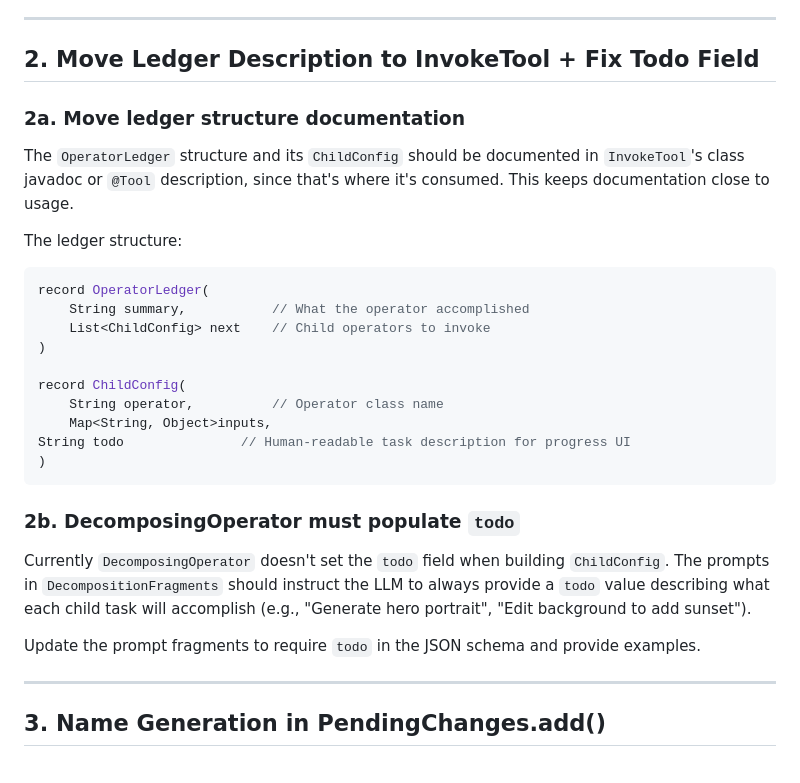
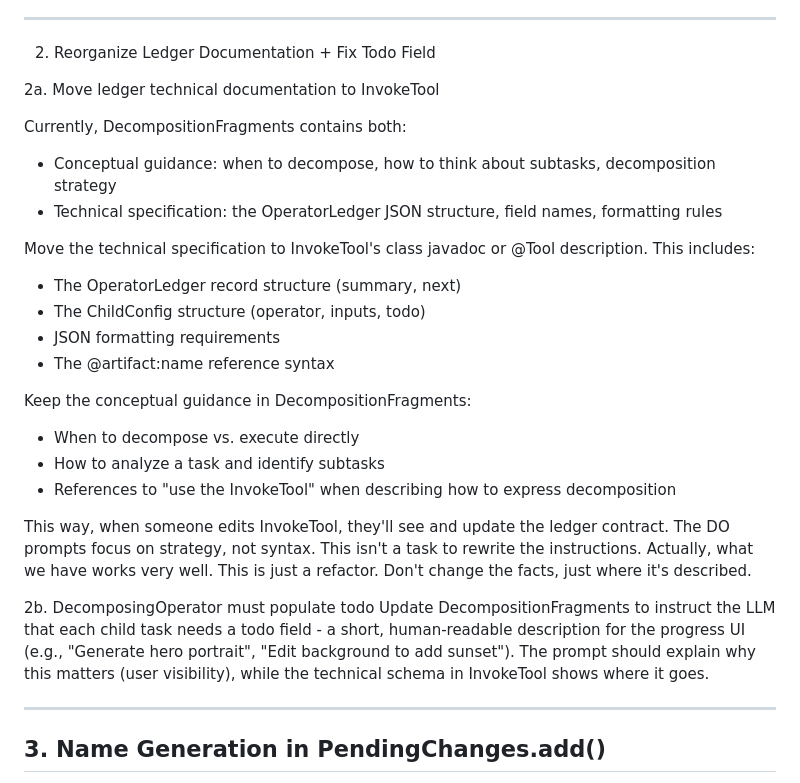
Before and after one commit to lukeashford/hypocaust, a Markdown page: prompt.md, the part around the change. Drawn GitHub-style.

Commit message:
feat(planning): manual edit to prompt refactor

````diff
--- a/prompt.md
+++ b/prompt.md
@@ -21,37 +21,38 @@ Create `TaskProgressController.java`:
 
 ---
 
-## 2. Move Ledger Description to InvokeTool + Fix Todo Field
+2. Reorganize Ledger Documentation + Fix Todo Field
 
-### 2a. Move ledger structure documentation
+2a. Move ledger technical documentation to InvokeTool
 
-The `OperatorLedger` structure and its `ChildConfig` should be documented in `InvokeTool`'s class
-javadoc or `@Tool` description, since that's where it's consumed. This keeps documentation close to
-usage.
+Currently, DecompositionFragments contains both:
 
-The ledger structure:
+- Conceptual guidance: when to decompose, how to think about subtasks, decomposition strategy
+- Technical specification: the OperatorLedger JSON structure, field names, formatting rules
 
-```java
-record OperatorLedger(
-    String summary,           // What the operator accomplished
-    List<ChildConfig> next    // Child operators to invoke
-)
+Move the technical specification to InvokeTool's class javadoc or @Tool description. This includes:
 
-record ChildConfig(
-    String operator,          // Operator class name
-    Map<String, Object>inputs,
-String todo               // Human-readable task description for progress UI
-)
-```
+- The OperatorLedger record structure (summary, next)
+- The ChildConfig structure (operator, inputs, todo)
+- JSON formatting requirements
+- The @artifact:name reference syntax
 
-### 2b. DecomposingOperator must populate `todo`
+Keep the conceptual guidance in DecompositionFragments:
 
-Currently `DecomposingOperator` doesn't set the `todo` field when building `ChildConfig`. The
-prompts in `DecompositionFragments` should instruct the LLM to always provide a `todo` value
-describing what each child task will accomplish (e.g., "Generate hero portrait", "Edit background to
-add sunset").
+- When to decompose vs. execute directly
+- How to analyze a task and identify subtasks
+- References to "use the InvokeTool" when describing how to express decomposition
 
-Update the prompt fragments to require `todo` in the JSON schema and provide examples.
+This way, when someone edits InvokeTool, they'll see and update the ledger contract. The DO prompts
+focus on strategy, not syntax.
+This isn't a task to rewrite the instructions. Actually, what we have works very well. This is just
+a refactor. Don't change the facts, just where it's described.
+
+2b. DecomposingOperator must populate todo
+Update DecompositionFragments to instruct the LLM that each child task needs a todo field - a short,
+human-readable description for the progress UI (e.g., "Generate hero portrait", "Edit background to
+add sunset"). The prompt should explain why this matters (user visibility), while the technical
+schema in InvokeTool shows where it goes.
 
 ---
 
````
